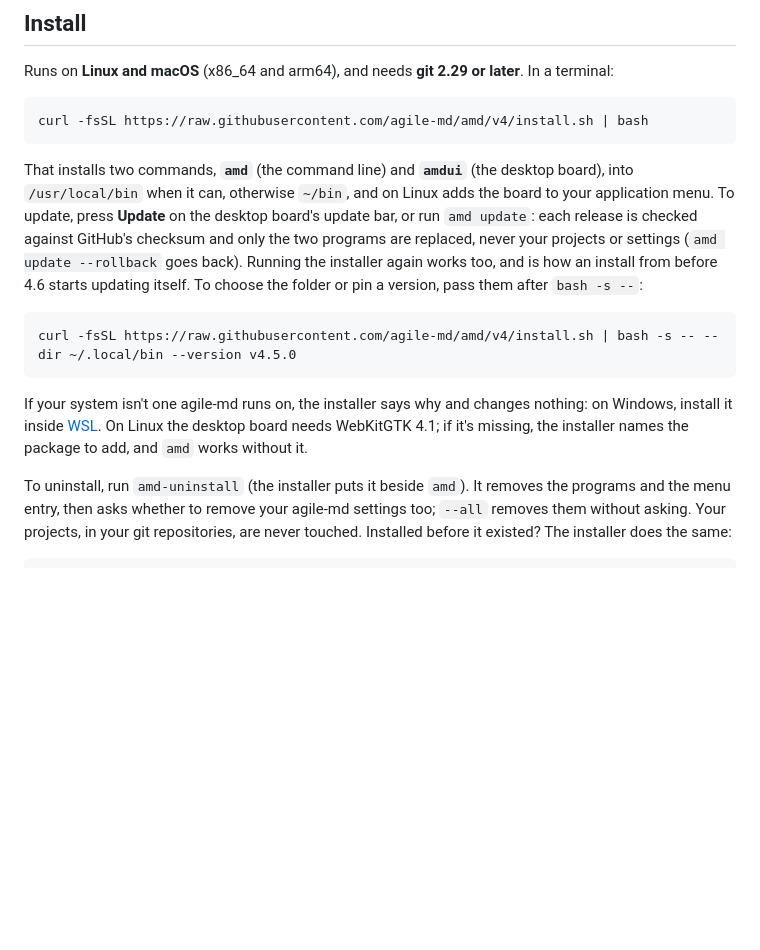
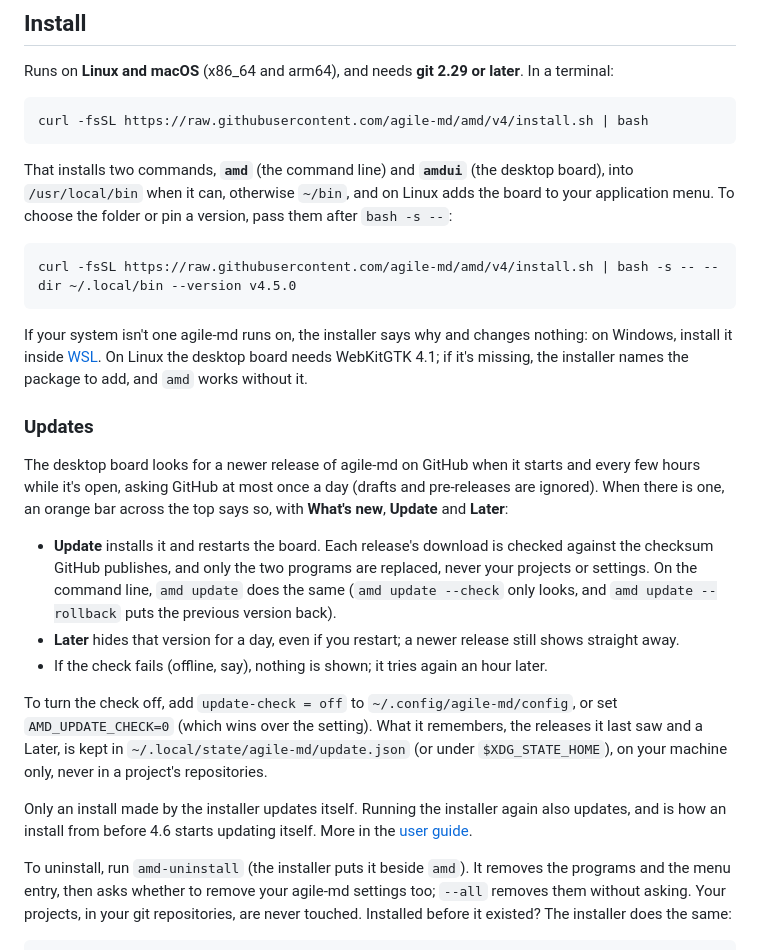
Before and after one commit to KanRite/amd, a Markdown page: README.md, the part around the change. Drawn GitHub-style; blank space fills up the shorter version.

Commit message:
docs: the README explains updates and how to turn the check off (196-readme-documents-the-update-check-and-how-to-turn)
Co-Authored-By: Claude Opus 5.5 <noreply@anthropic.com>

````diff
--- a/README.md
+++ b/README.md
@@ -186,13 +186,8 @@ curl -fsSL https://raw.githubusercontent.com/agile-md/amd/v4/install.sh | bash
 
 That installs two commands, **`amd`** (the command line) and **`amdui`**
 (the desktop board), into `/usr/local/bin` when it can, otherwise `~/bin`,
-and on Linux adds the board to your application menu. To update, press
-**Update** on the desktop board's update bar, or run `amd update`: each
-release is checked against GitHub's checksum and only the two programs are
-replaced, never your projects or settings (`amd update --rollback` goes
-back). Running the installer again works too, and is how an install from
-before 4.6 starts updating itself. To choose the folder or pin a version,
-pass them after `bash -s --`:
+and on Linux adds the board to your application menu. To choose the folder
+or pin a version, pass them after `bash -s --`:
 
 ```bash
 curl -fsSL https://raw.githubusercontent.com/agile-md/amd/v4/install.sh | bash -s -- --dir ~/.local/bin --version v4.5.0
@@ -203,6 +198,33 @@ changes nothing: on Windows, install it inside
 [WSL](https://learn.microsoft.com/windows/wsl/install). On Linux the desktop
 board needs WebKitGTK 4.1; if it's missing, the installer names the package
 to add, and `amd` works without it.
+
+### Updates
+
+The desktop board looks for a newer release of agile-md on GitHub when it
+starts and every few hours while it's open, asking GitHub at most once a
+day (drafts and pre-releases are ignored). When there is one, an orange bar
+across the top says so, with **What's new**, **Update** and **Later**:
+
+- **Update** installs it and restarts the board. Each release's download
+  is checked against the checksum GitHub publishes, and only the two
+  programs are replaced, never your projects or settings. On the command
+  line, `amd update` does the same (`amd update --check` only looks, and
+  `amd update --rollback` puts the previous version back).
+- **Later** hides that version for a day, even if you restart; a newer
+  release still shows straight away.
+- If the check fails (offline, say), nothing is shown; it tries again an
+  hour later.
+
+To turn the check off, add `update-check = off` to
+`~/.config/agile-md/config`, or set `AMD_UPDATE_CHECK=0` (which wins over
+the setting). What it remembers, the releases it last saw and a Later, is
+kept in `~/.local/state/agile-md/update.json` (or under `$XDG_STATE_HOME`),
+on your machine only, never in a project's repositories.
+
+Only an install made by the installer updates itself. Running the installer
+again also updates, and is how an install from before 4.6 starts updating
+itself. More in the [user guide](docs/user-guide.md#versions-and-your-team).
 
 To uninstall, run `amd-uninstall` (the installer puts it beside `amd`). It
 removes the programs and the menu entry, then asks whether to remove your
````
Also changed, not shown: docs/user-guide.md (+8 -4 lines).
